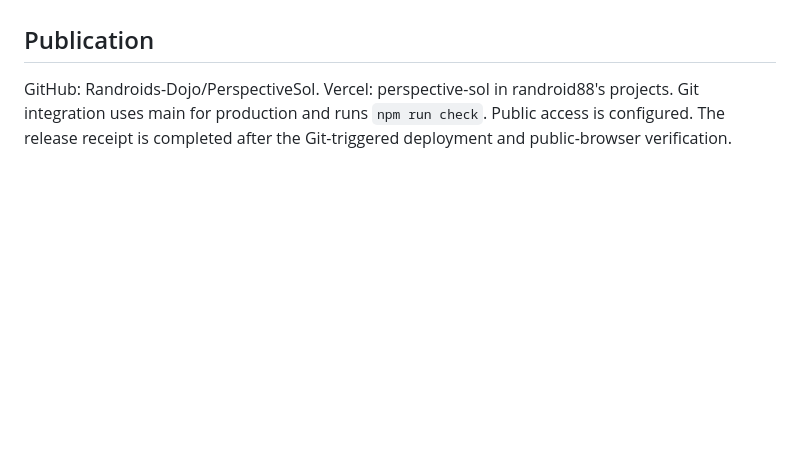
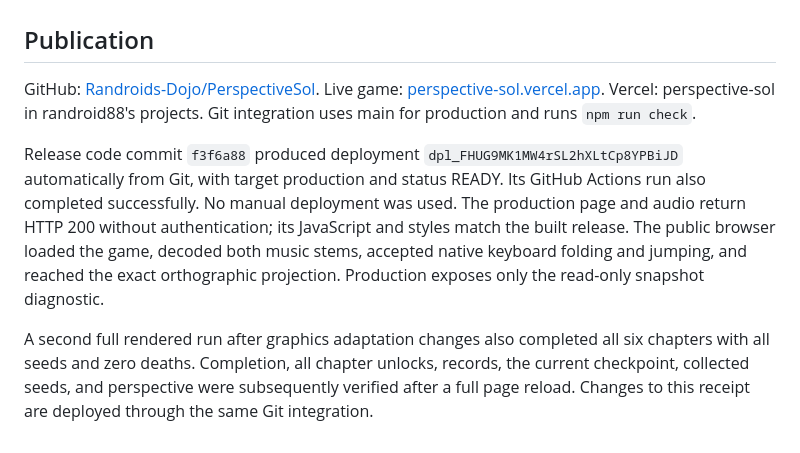
Before and after one commit to Randroids-Dojo/PerspectiveSol, a Markdown page: docs/VERIFICATION.md, the part around the change. Drawn GitHub-style; blank space fills up the shorter version.

Commit message:
Record campaign and production deployment verification

```diff
--- a/docs/VERIFICATION.md
+++ b/docs/VERIFICATION.md
@@ -35,4 +35,8 @@ Final capture of the campaign had no console errors or failed network requests.
 
 ## Publication
 
-GitHub: Randroids-Dojo/PerspectiveSol. Vercel: perspective-sol in randroid88's projects. Git integration uses main for production and runs `npm run check`. Public access is configured. The release receipt is completed after the Git-triggered deployment and public-browser verification.
+GitHub: [Randroids-Dojo/PerspectiveSol](https://github.com/Randroids-Dojo/PerspectiveSol). Live game: [perspective-sol.vercel.app](https://perspective-sol.vercel.app). Vercel: perspective-sol in randroid88's projects. Git integration uses main for production and runs `npm run check`.
+
+Release code commit `f3f6a88` produced deployment `dpl_FHUG9MK1MW4rSL2hXLtCp8YPBiJD` automatically from Git, with target production and status READY. Its GitHub Actions run also completed successfully. No manual deployment was used. The production page and audio return HTTP 200 without authentication; its JavaScript and styles match the built release. The public browser loaded the game, decoded both music stems, accepted native keyboard folding and jumping, and reached the exact orthographic projection. Production exposes only the read-only snapshot diagnostic.
+
+A second full rendered run after graphics adaptation changes also completed all six chapters with all seeds and zero deaths. Completion, all chapter unlocks, records, the current checkpoint, collected seeds, and perspective were subsequently verified after a full page reload. Changes to this receipt are deployed through the same Git integration.
```
